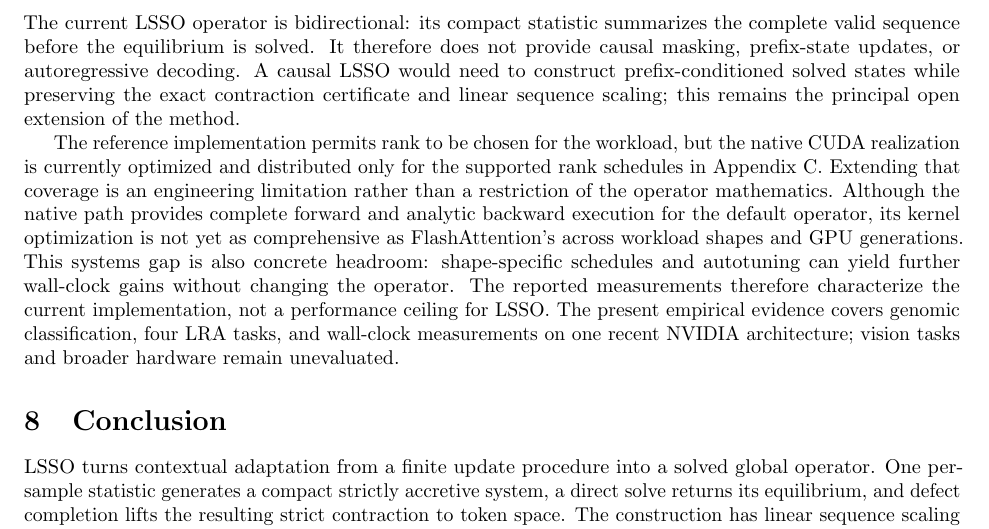
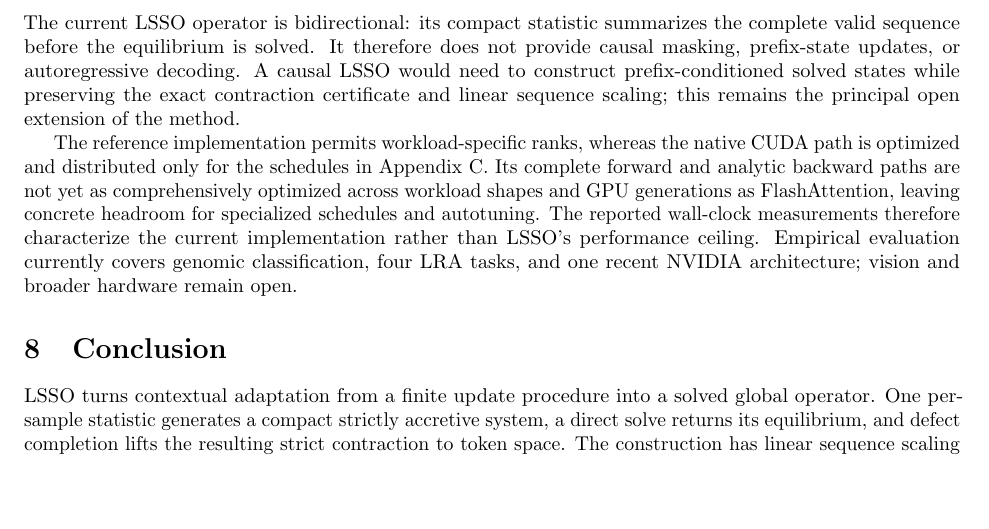
Before and after one commit to Yang916-yy/LSSO, a LaTeX paper (paper/main.tex): part of page 10 of 17, cut so that both start at the same text, the shorter picture padded with empty space. Compiled offline with pdfLaTeX.

Commit message:
paper: condense systems limitations

```diff
--- a/paper/main.tex
+++ b/paper/main.tex
@@ -856,20 +856,15 @@ decoding.  A causal LSSO would need to construct prefix-conditioned solved
 states while preserving the exact contraction certificate and linear sequence
 scaling; this remains the principal open extension of the method.
 
-The reference implementation permits rank to be chosen for the workload, but
-the native CUDA realization is currently optimized and distributed only for
-the supported rank schedules in Appendix~\ref{app:cuda}.  Extending that
-coverage is an engineering limitation rather than a restriction of the
-operator mathematics.  Although the native path provides complete forward and
-analytic backward execution for the default operator, its kernel optimization
-is not yet as comprehensive as FlashAttention's across workload shapes and GPU
-generations.  This systems gap is also concrete headroom: shape-specific
-schedules and autotuning can yield further wall-clock gains without changing
-the operator.  The reported measurements therefore characterize the current
-implementation, not a performance ceiling for LSSO.  The present empirical
-evidence covers genomic
-classification, four LRA tasks, and wall-clock measurements on one recent
-NVIDIA architecture; vision tasks and broader hardware remain unevaluated.
+The reference implementation permits workload-specific ranks, whereas the
+native CUDA path is optimized and distributed only for the schedules in
+Appendix~\ref{app:cuda}.  Its complete forward and analytic backward paths are
+not yet as comprehensively optimized across workload shapes and GPU generations
+as FlashAttention, leaving concrete headroom for specialized schedules and
+autotuning.  The reported wall-clock measurements therefore characterize the
+current implementation rather than LSSO's performance ceiling.  Empirical
+evaluation currently covers genomic classification, four LRA tasks, and one
+recent NVIDIA architecture; vision and broader hardware remain open.
 
 \section{Conclusion}
 
```
Also changed, not shown: paper/main.pdf.
